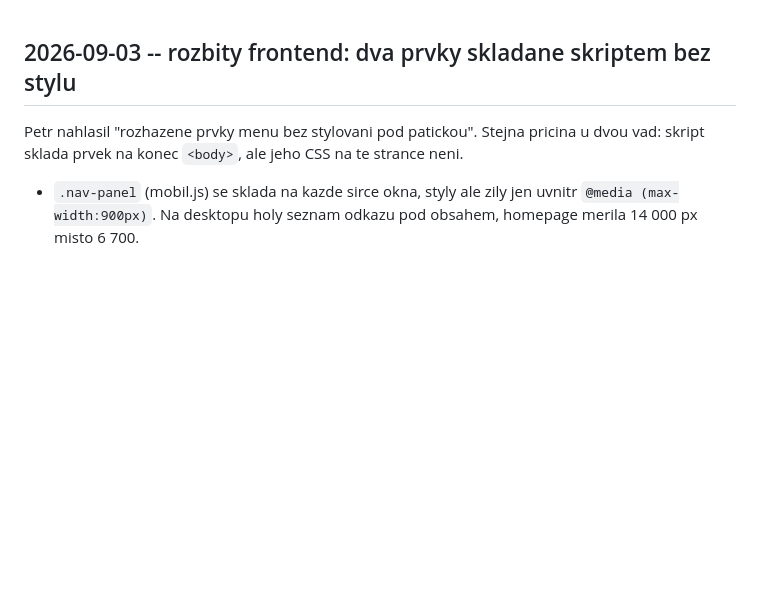
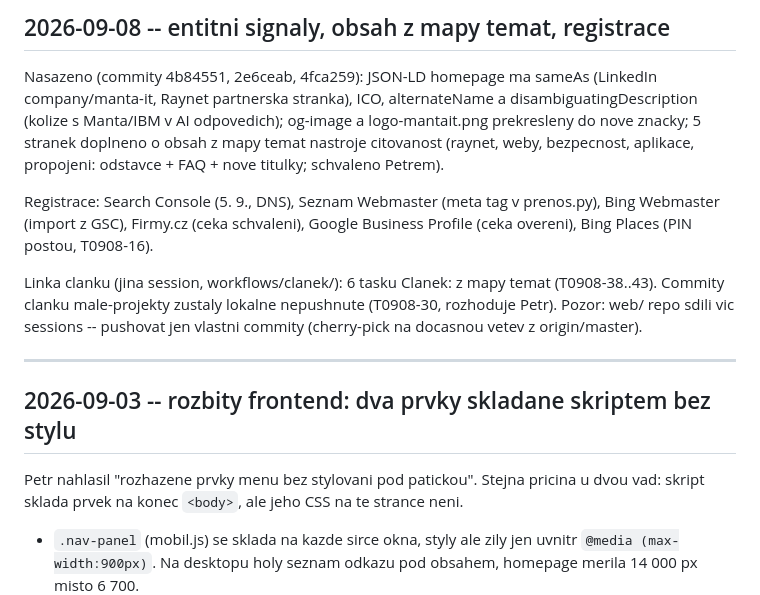
Before and after one commit to Manta-IT/mantait-web, a Markdown page: STATUS.md, the part around the change. GitHub-like rendering; blank space fills up the shorter version.

Commit message:
docs: STATUS 8. 9. -- entitni signaly, obsah z mapy temat, registrace

```diff
--- a/STATUS.md
+++ b/STATUS.md
@@ -1,3 +1,22 @@
+## 2026-09-08 -- entitni signaly, obsah z mapy temat, registrace
+
+Nasazeno (commity 4b84551, 2e6ceab, 4fca259): JSON-LD homepage ma sameAs (LinkedIn
+company/manta-it, Raynet partnerska stranka), ICO, alternateName a disambiguatingDescription
+(kolize s Manta/IBM v AI odpovedich); og-image a logo-mantait.png prekresleny do nove
+znacky; 5 stranek doplneno o obsah z mapy temat nastroje citovanost (raynet, weby,
+bezpecnost, aplikace, propojeni: odstavce + FAQ + nove titulky; schvaleno Petrem).
+
+Registrace: Search Console (5. 9., DNS), Seznam Webmaster (meta tag v prenos.py), Bing
+Webmaster (import z GSC), Firmy.cz (ceka schvaleni), Google Business Profile (ceka
+overeni), Bing Places (PIN postou, T0908-16).
+
+Linka clanku (jina session, workflows/clanek/): 6 tasku Clanek: z mapy temat
+(T0908-38..43). Commity clanku male-projekty zustaly lokalne nepushnute (T0908-30,
+rozhoduje Petr). Pozor: web/ repo sdili vic sessions -- pushovat jen vlastni commity
+(cherry-pick na docasnou vetev z origin/master).
+
+---
+
 ## 2026-09-03 -- rozbity frontend: dva prvky skladane skriptem bez stylu
 
 Petr nahlasil "rozhazene prvky menu bez stylovani pod patickou". Stejna
```
